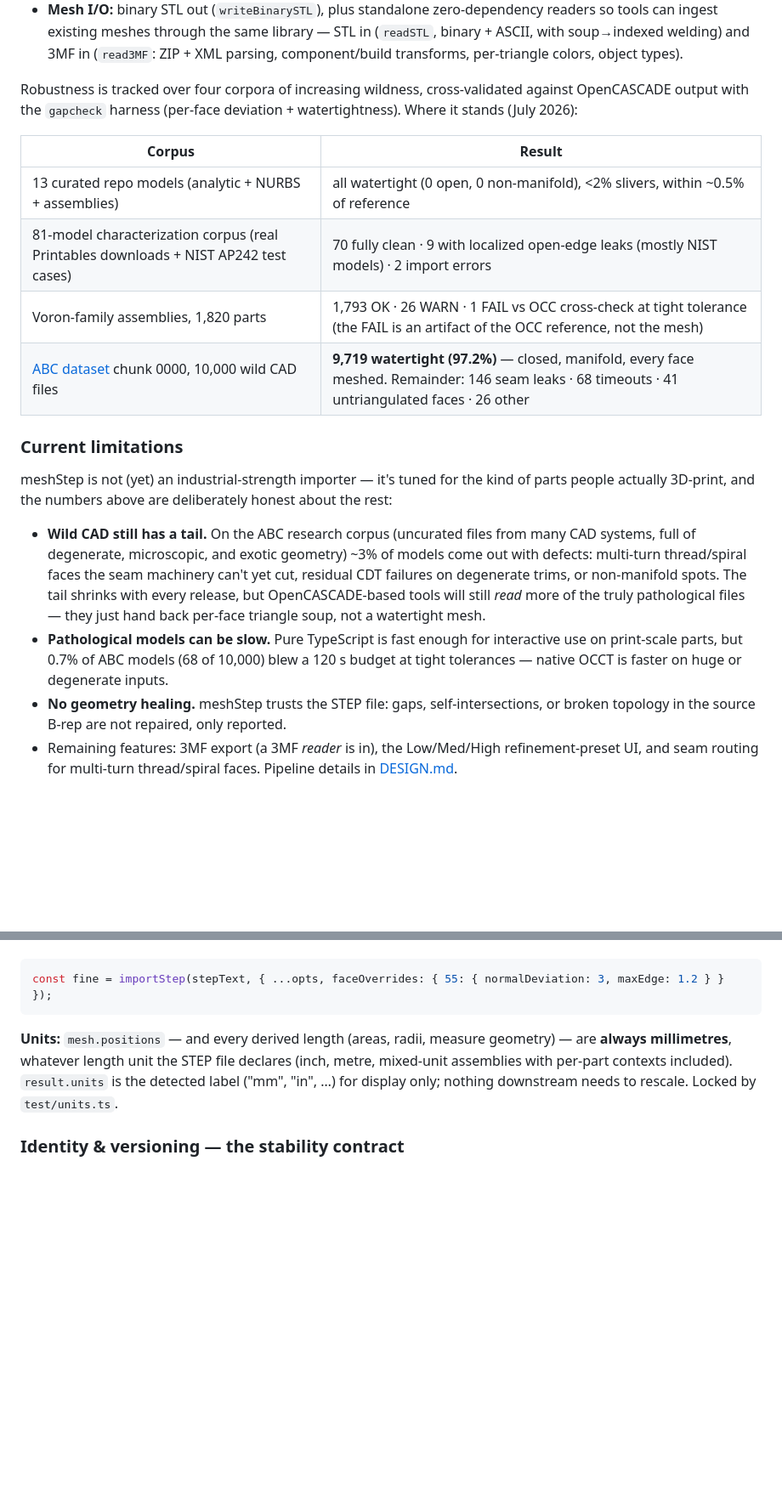
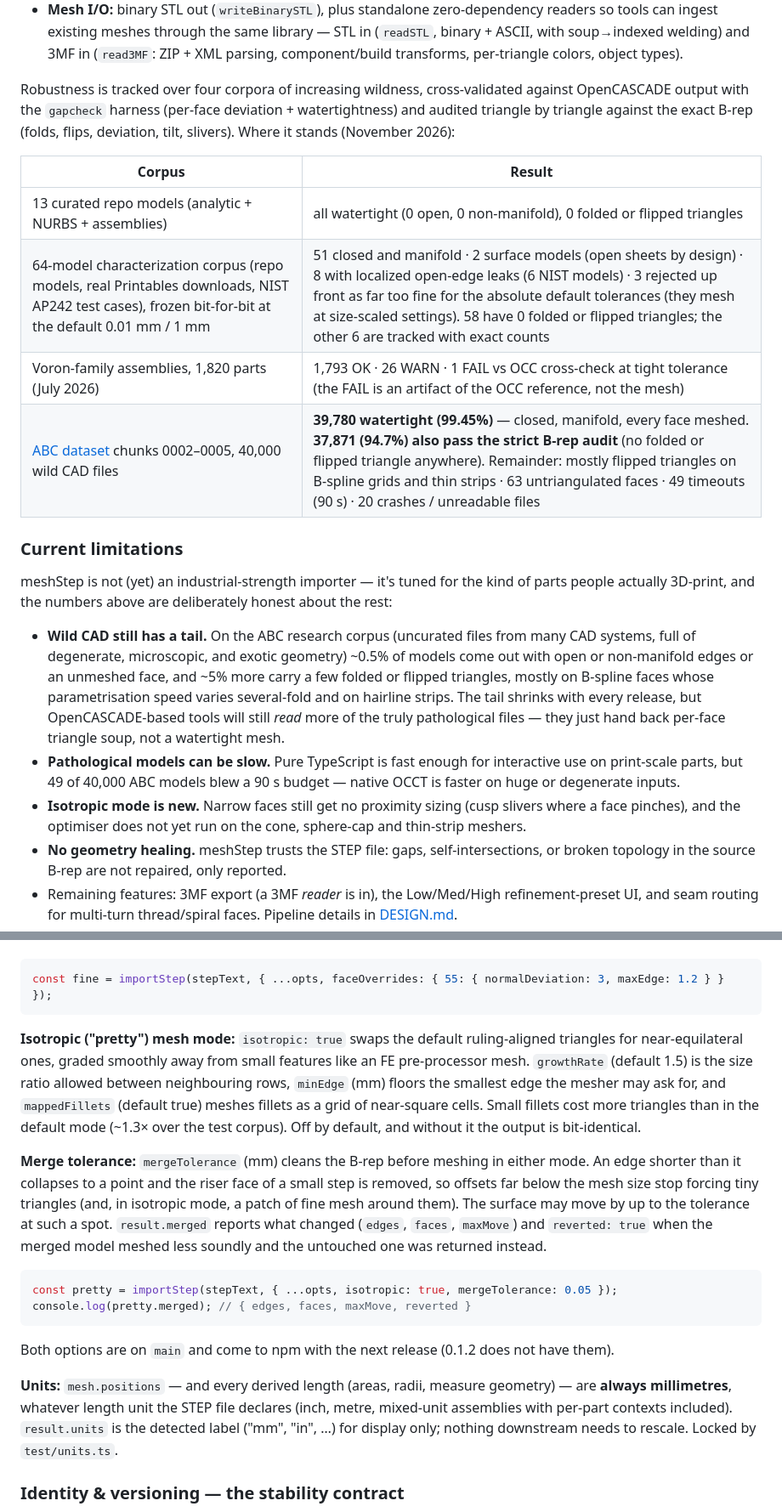
Before and after one commit to CNCKitchen/meshStep, a Markdown page: README.md, 2 parts joined by grey strips. Shown at 85% size. Drawn GitHub-style; blank space fills up the shorter version.

````diff
--- a/README.md
+++ b/README.md
@@ -152,15 +166,16 @@ Coverage:
   transforms, per-triangle colors, object types).
 
 Robustness is tracked over four corpora of increasing wildness, cross-validated against
-OpenCASCADE output with the `gapcheck` harness (per-face deviation + watertightness). Where it
-stands (July 2026):
+OpenCASCADE output with the `gapcheck` harness (per-face deviation + watertightness) and
+audited triangle by triangle against the exact B-rep (folds, flips, deviation, tilt, slivers).
+Where it stands (November 2026):
 
 | Corpus | Result |
 |---|---|
-| 13 curated repo models (analytic + NURBS + assemblies) | all watertight (0 open, 0 non-manifold), <2% slivers, within ~0.5% of reference |
-| 81-model characterization corpus (real Printables downloads + NIST AP242 test cases) | 70 fully clean · 9 with localized open-edge leaks (mostly NIST models) · 2 import errors |
-| Voron-family assemblies, 1,820 parts | 1,793 OK · 26 WARN · 1 FAIL vs OCC cross-check at tight tolerance (the FAIL is an artifact of the OCC reference, not the mesh) |
-| [ABC dataset](https://deep-geometry.github.io/abc-dataset/) chunk 0000, 10,000 wild CAD files | **9,719 watertight (97.2%)** — closed, manifold, every face meshed. Remainder: 146 seam leaks · 68 timeouts · 41 untriangulated faces · 26 other |
+| 13 curated repo models (analytic + NURBS + assemblies) | all watertight (0 open, 0 non-manifold), 0 folded or flipped triangles |
+| 64-model characterization corpus (repo models, real Printables downloads, NIST AP242 test cases), frozen bit-for-bit at the default 0.01 mm / 1 mm | 51 closed and manifold · 2 surface models (open sheets by design) · 8 with localized open-edge leaks (6 NIST models) · 3 rejected up front as far too fine for the absolute default tolerances (they mesh at size-scaled settings). 58 have 0 folded or flipped triangles; the other 6 are tracked with exact counts |
+| Voron-family assemblies, 1,820 parts (July 2026) | 1,793 OK · 26 WARN · 1 FAIL vs OCC cross-check at tight tolerance (the FAIL is an artifact of the OCC reference, not the mesh) |
+| [ABC dataset](https://deep-geometry.github.io/abc-dataset/) chunks 0002–0005, 40,000 wild CAD files | **39,780 watertight (99.45%)** — closed, manifold, every face meshed. **37,871 (94.7%) also pass the strict B-rep audit** (no folded or flipped triangle anywhere). Remainder: mostly flipped triangles on B-spline grids and thin strips · 63 untriangulated faces · 49 timeouts (90 s) · 20 crashes / unreadable files |
 
 ### Current limitations
 
@@ -168,14 +183,18 @@ meshStep is not (yet) an industrial-strength importer — it's tuned for the kin
 actually 3D-print, and the numbers above are deliberately honest about the rest:
 
 - **Wild CAD still has a tail.** On the ABC research corpus (uncurated files from many CAD
-  systems, full of degenerate, microscopic, and exotic geometry) ~3% of models come out with
-  defects: multi-turn thread/spiral faces the seam machinery can't yet cut, residual CDT
-  failures on degenerate trims, or non-manifold spots. The tail shrinks with every release,
-  but OpenCASCADE-based tools will still *read* more of the truly pathological files — they
-  just hand back per-face triangle soup, not a watertight mesh.
+  systems, full of degenerate, microscopic, and exotic geometry) ~0.5% of models come out with
+  open or non-manifold edges or an unmeshed face, and ~5% more carry a few folded or flipped
+  triangles, mostly on B-spline faces whose parametrisation speed varies several-fold and on
+  hairline strips. The tail shrinks with every release, but OpenCASCADE-based tools will still
+  *read* more of the truly pathological files — they just hand back per-face triangle soup, not
+  a watertight mesh.
 - **Pathological models can be slow.** Pure TypeScript is fast enough for interactive use on
-  print-scale parts, but 0.7% of ABC models (68 of 10,000) blew a 120 s budget at tight
-  tolerances — native OCCT is faster on huge or degenerate inputs.
+  print-scale parts, but 49 of 40,000 ABC models blew a 90 s budget — native OCCT is faster on
+  huge or degenerate inputs.
+- **Isotropic mode is new.** Narrow faces still get no proximity sizing (cusp slivers where a
+  face pinches), and the optimiser does not yet run on the cone, sphere-cap and thin-strip
+  meshers.
 - **No geometry healing.** meshStep trusts the STEP file: gaps, self-intersections, or broken
   topology in the source B-rep are not repaired, only reported.
 - Remaining features: 3MF export (a 3MF *reader* is in), the Low/Med/High refinement-preset UI,
@@ -251,6 +270,27 @@ An empty map is the same as no option (bit-identical output). Not applied by `re
 ```ts
 const fine = importStep(stepText, { ...opts, faceOverrides: { 55: { normalDeviation: 3, maxEdge: 1.2 } } });
 ```
+
+**Isotropic ("pretty") mesh mode:** `isotropic: true` swaps the default ruling-aligned triangles
+for near-equilateral ones, graded smoothly away from small features like an FE pre-processor
+mesh. `growthRate` (default 1.5) is the size ratio allowed between neighbouring rows, `minEdge`
+(mm) floors the smallest edge the mesher may ask for, and `mappedFillets` (default true) meshes
+fillets as a grid of near-square cells. Small fillets cost more triangles than in the default
+mode (~1.3× over the test corpus). Off by default, and without it the output is bit-identical.
+
+**Merge tolerance:** `mergeTolerance` (mm) cleans the B-rep before meshing in either mode. An
+edge shorter than it collapses to a point and the riser face of a small step is removed, so
+offsets far below the mesh size stop forcing tiny triangles (and, in isotropic mode, a patch of
+fine mesh around them). The surface may move by up to the tolerance at such a spot.
+`result.merged` reports what changed (`edges`, `faces`, `maxMove`) and `reverted: true` when the
+merged model meshed less soundly and the untouched one was returned instead.
+
+```ts
+const pretty = importStep(stepText, { ...opts, isotropic: true, mergeTolerance: 0.05 });
+console.log(pretty.merged); // { edges, faces, maxMove, reverted }
+```
+
+Both options are on `main` and come to npm with the next release (0.1.2 does not have them).
 
 **Units:** `mesh.positions` — and every derived length (areas, radii, measure geometry) — are
 **always millimetres**, whatever length unit the STEP file declares (inch, metre, mixed-unit
````
Also changed, not shown: other parts of README.md (+26 -11 lines).
